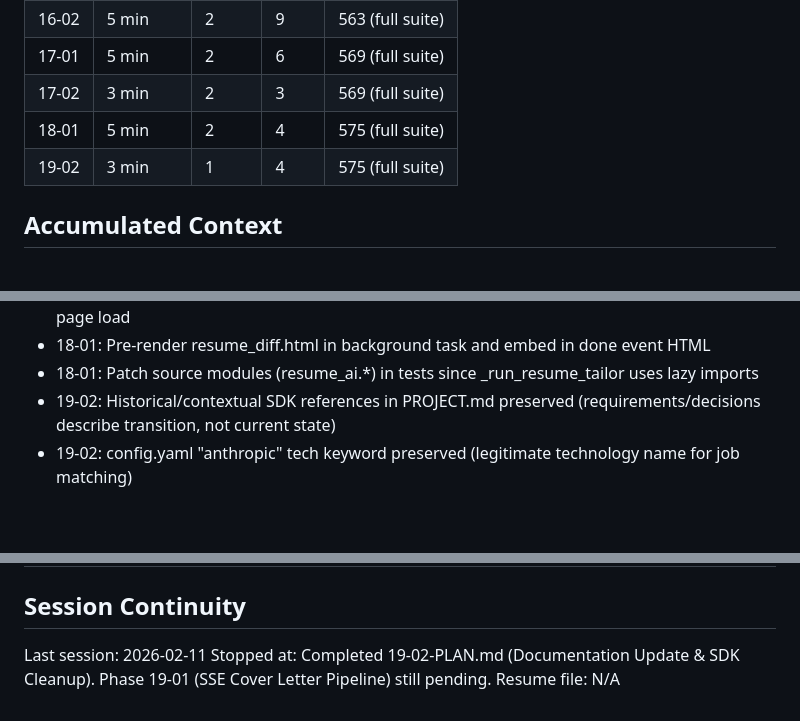
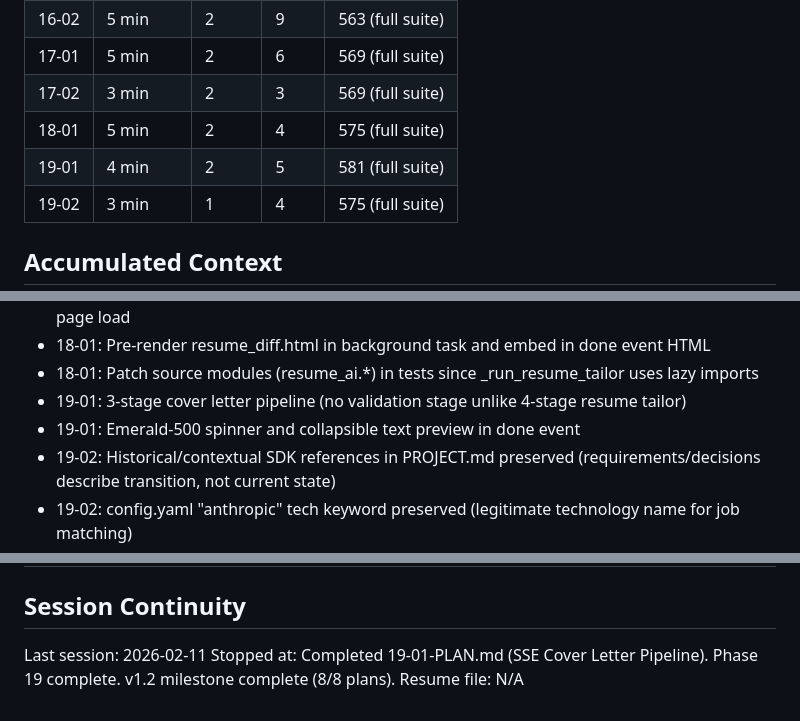
Before and after one commit to PatrykQuantumNomad/jobs, a Markdown page: .planning/STATE.md, 3 parts joined by grey strips. GitHub-like rendering; blank space fills up the shorter version.

Commit message:
docs(19-01): complete SSE cover letter pipeline plan
Co-Authored-By: Claude Opus 4.6 <noreply@anthropic.com>

```diff
--- a/.planning/STATE.md
+++ b/.planning/STATE.md
@@ -37,6 +37,7 @@ Progress: [██████████] 100% (8/8 plans)
 | 17-01 | 5 min | 2 | 6 | 569 (full suite) |
 | 17-02 | 3 min | 2 | 3 | 569 (full suite) |
 | 18-01 | 5 min | 2 | 4 | 575 (full suite) |
+| 19-01 | 4 min | 2 | 5 | 581 (full suite) |
 | 19-02 | 3 min | 1 | 4 | 575 (full suite) |
 
 ## Accumulated Context
@@ -63,6 +64,8 @@ Recent decisions affecting current work:
 - 17-02: Inline persisted score in job_detail.html (no include partial) to avoid extra request on page load
 - 18-01: Pre-render resume_diff.html in background task and embed in done event HTML
 - 18-01: Patch source modules (resume_ai.*) in tests since _run_resume_tailor uses lazy imports
+- 19-01: 3-stage cover letter pipeline (no validation stage unlike 4-stage resume tailor)
+- 19-01: Emerald-500 spinner and collapsible text preview in done event
 - 19-02: Historical/contextual SDK references in PROJECT.md preserved (requirements/decisions describe transition, not current state)
 - 19-02: config.yaml "anthropic" tech keyword preserved (legitimate technology name for job matching)
 
@@ -85,5 +88,5 @@ None.
 ## Session Continuity
 
 Last session: 2026-02-11
-Stopped at: Completed 19-02-PLAN.md (Documentation Update & SDK Cleanup). Phase 19-01 (SSE Cover Letter Pipeline) still pending.
+Stopped at: Completed 19-01-PLAN.md (SSE Cover Letter Pipeline). Phase 19 complete. v1.2 milestone complete (8/8 plans).
 Resume file: N/A
```
Also changed, not shown: .planning/ROADMAP.md (+2 -2 lines), 1 other file.
